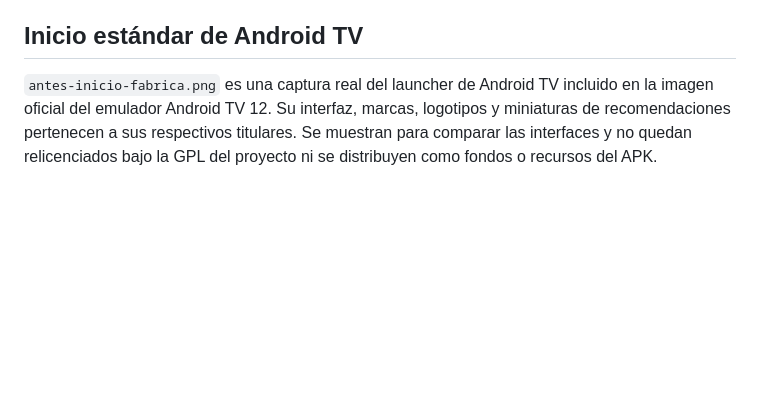
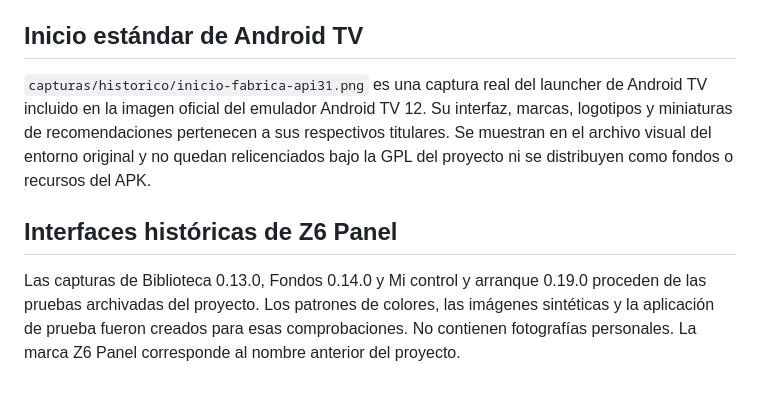
Before and after one commit to AntoniTito/Inicio-y-Panel-TV, a Markdown page: docs/CREDITOS-CAPTURAS.md, the part around the change. GitHub-like rendering; blank space fills up the shorter version.

```diff
--- a/docs/CREDITOS-CAPTURAS.md
+++ b/docs/CREDITOS-CAPTURAS.md
@@ -15,4 +15,8 @@ Los fondos abstractos de Inicio y Panel TV fueron creados por el proyecto para l
 
 ## Inicio estándar de Android TV
 
-`antes-inicio-fabrica.png` es una captura real del launcher de Android TV incluido en la imagen oficial del emulador Android TV 12. Su interfaz, marcas, logotipos y miniaturas de recomendaciones pertenecen a sus respectivos titulares. Se muestran para comparar las interfaces y no quedan relicenciados bajo la GPL del proyecto ni se distribuyen como fondos o recursos del APK.
+`capturas/historico/inicio-fabrica-api31.png` es una captura real del launcher de Android TV incluido en la imagen oficial del emulador Android TV 12. Su interfaz, marcas, logotipos y miniaturas de recomendaciones pertenecen a sus respectivos titulares. Se muestran en el archivo visual del entorno original y no quedan relicenciados bajo la GPL del proyecto ni se distribuyen como fondos o recursos del APK.
+
+## Interfaces históricas de Z6 Panel
+
+Las capturas de Biblioteca 0.13.0, Fondos 0.14.0 y Mi control y arranque 0.19.0 proceden de las pruebas archivadas del proyecto. Los patrones de colores, las imágenes sintéticas y la aplicación de prueba fueron creados para esas comprobaciones. No contienen fotografías personales. La marca Z6 Panel corresponde al nombre anterior del proyecto.
```
Also changed, not shown: README.md (+7 -7 lines), docs/CAPTURAS.md (+3 -17 lines), docs/INTERFACES-ANTERIORES.md (added, +58 -0 lines), docs/capturas/despues-inicio-panel-tv.png (deleted), docs/capturas/historico/biblioteca-0.13.0.png (added), docs/capturas/historico/control-0.19.0.png (added), docs/capturas/historico/fondos-0.14.0.png (added), docs/capturas/historico/inicio-fabrica-api31.png (renamed from docs/capturas/antes-inicio-fabrica.png).
